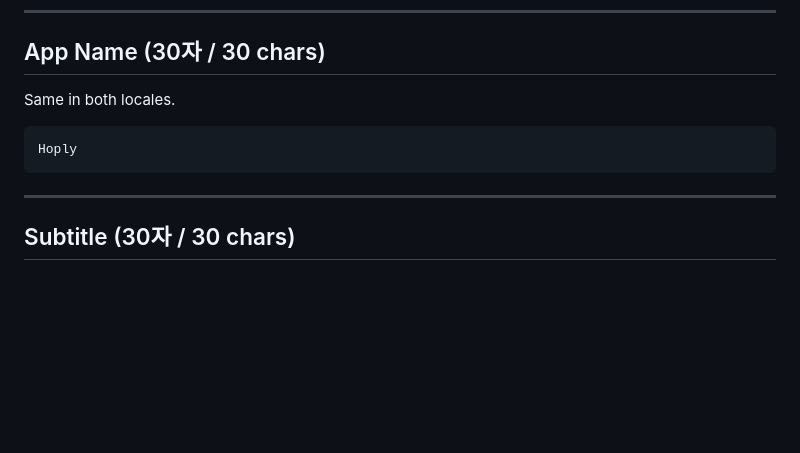
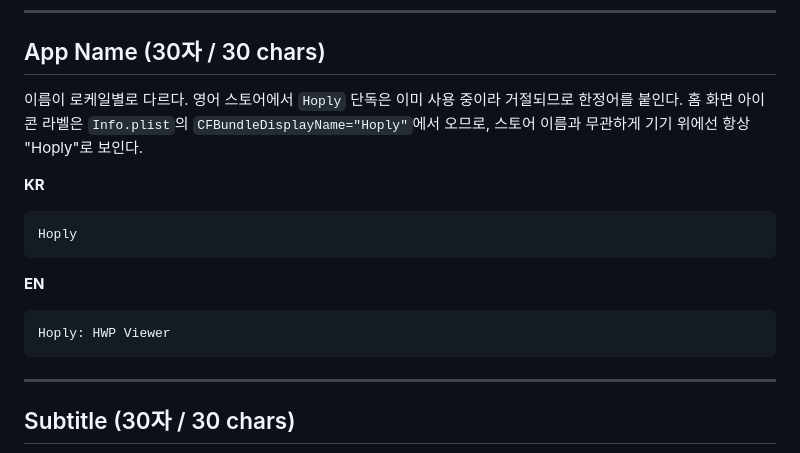
Before and after one commit to chkwon/Hoply, a Markdown page: docs/app-store-listing.md, the part around the change. Rendered like a GitHub page; blank space fills up the shorter version.

Commit message:
docs: differentiate English App Store name (Hoply: HWP Viewer)
The bare "Hoply" name was rejected by App Store Connect in the
English (U.S.) locale because the name is already in use there.
Korean locale keeps "Hoply"; English locale uses "Hoply: HWP Viewer".
Home-screen icon label is unaffected (sourced from
CFBundleDisplayName, not the listing).

Co-Authored-By: Claude Opus 4.7 (1M context) <noreply@anthropic.com>

````diff
--- a/docs/app-store-listing.md
+++ b/docs/app-store-listing.md
@@ -8,10 +8,16 @@ App Store Connect 텍스트 필드 원본 모음. KR(Primary) + EN 두 가지
 
 ## App Name (30자 / 30 chars)
 
-Same in both locales.
+이름이 로케일별로 다르다. 영어 스토어에서 `Hoply` 단독은 이미 사용 중이라 거절되므로 한정어를 붙인다. 홈 화면 아이콘 라벨은 `Info.plist`의 `CFBundleDisplayName="Hoply"`에서 오므로, 스토어 이름과 무관하게 기기 위에선 항상 "Hoply"로 보인다.
 
+**KR**
 ```
 Hoply
+```
+
+**EN**
+```
+Hoply: HWP Viewer
 ```
 
 ---
````
